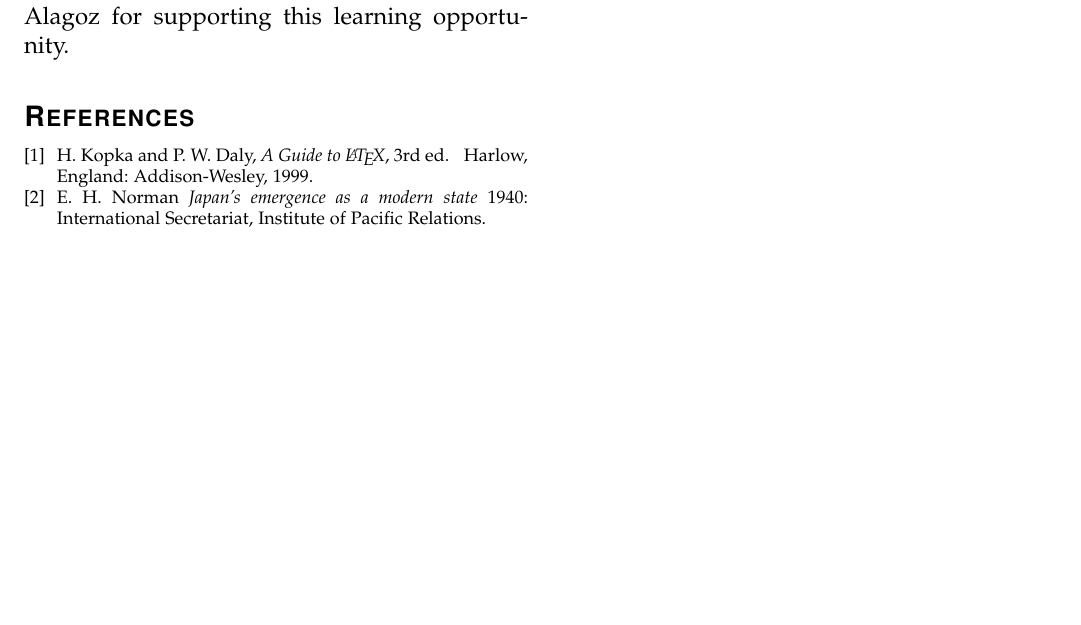
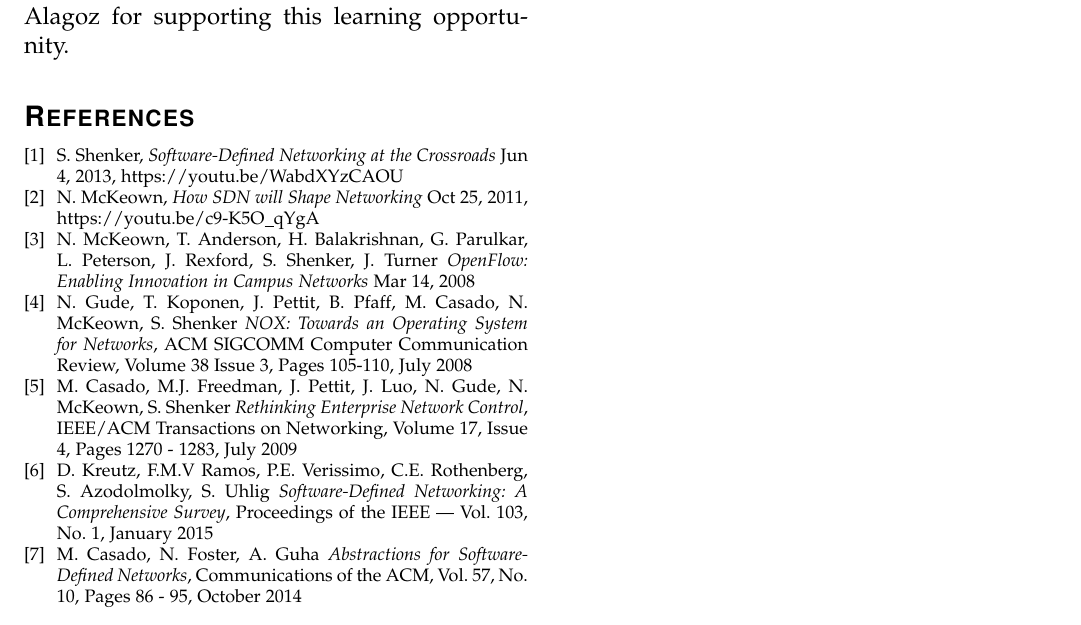
Before and after one commit to irmakcakmak/sdn, a LaTeX paper (SWE578-Paper-2015F-Cakmak-Irmak.tex): part of page 4 of 4, cut so that both start at the same text, the shorter picture padded with empty space. Compiled offline with pdfLaTeX; a missing font is replaced by an installed copy or a similar font; a LaTeX package or settings file that is missing is left out.

Commit message:
Citations added.

```diff
--- a/SWE578-Paper-2015F-Cakmak-Irmak.tex
+++ b/SWE578-Paper-2015F-Cakmak-Irmak.tex
@@ -231,13 +231,34 @@ The author would like to thank Prof.Dr. Fatih Alagoz for supporting this learnin
 
 \begin{thebibliography}{1}
 
-\bibitem{hede}
-H.~Kopka and P.~W. Daly, \emph{A Guide to {\LaTeX}}, 3rd~ed.\hskip 1em plus
-  0.5em minus 0.4em\relax Harlow, England: Addison-Wesley, 1999.
+\bibitem{shenker1} S. Shenker, \emph{Software-Defined Networking at the Crossroads}
+Jun 4, 2013, https://youtu.be/WabdXYzCAOU
 
-\bibitem{norman} E. H. Norman {\em Japan's emergence as a modern
-  state} 1940: International Secretariat, Institute of Pacific
-  Relations.
+\bibitem{keown1} N. McKeown, \emph{How SDN will Shape Networking}
+Oct 25, 2011, https://youtu.be/c9-K5O\_qYgA
+
+\bibitem{keown2} N. McKeown, T. Anderson, H. Balakrishnan, G. Parulkar, L. Peterson,
+J. Rexford, S. Shenker, J. Turner \emph{OpenFlow: Enabling Innovation in Campus Networks}
+Mar 14, 2008
+
+\bibitem{gude} N. Gude, T. Koponen, J. Pettit, B. Pfaff, M. Casado, N. McKeown, S. Shenker
+ \emph{NOX: Towards an Operating System for Networks}, ACM SIGCOMM Computer Communication Review,
+ Volume 38 Issue 3, Pages 105-110, July 2008
+
+\bibitem{casado1} M. Casado, M.J. Freedman, J. Pettit, J. Luo, N. Gude, N. McKeown, S. Shenker
+\emph{Rethinking Enterprise Network Control}, IEEE/ACM Transactions on Networking, Volume 17,  Issue 4,
+Pages 1270 - 1283, July 2009
+
+\bibitem{kreutz} D. Kreutz, F.M.V Ramos, P.E. Verissimo, C.E. Rothenberg, S. Azodolmolky, S. Uhlig
+\emph{Software-Defined Networking: A Comprehensive Survey}, Proceedings of the IEEE | Vol. 103, No. 1, January 2015
+
+\bibitem{casado2} M. Casado, N. Foster, A. Guha
+\emph{Abstractions for Software- Defined Networks}, Communications of the ACM, Vol. 57, No. 10,
+Pages 86 - 95, October 2014
+
+
+
+
 
 \end{thebibliography}
 
```
